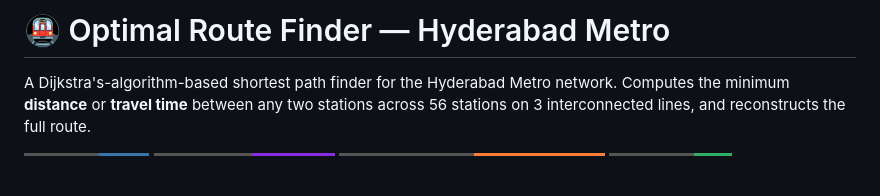
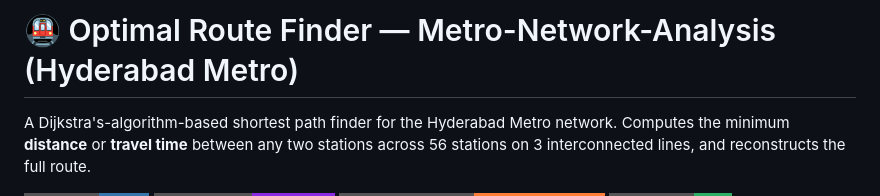
Before and after one commit to saikumarbulasala/Metro-Network-Analysis, a Markdown page: README.md, the part around the change. Drawn GitHub-style; badges without logos; blank space fills up the shorter version.

```diff
--- a/README.md
+++ b/README.md
@@ -1,4 +1,4 @@
-# 🚇 Optimal Route Finder — Hyderabad Metro
+# 🚇 Optimal Route Finder — Metro-Network-Analysis (Hyderabad Metro)
 
 A Dijkstra's-algorithm-based shortest path finder for the Hyderabad Metro network. Computes the minimum **distance** or **travel time** between any two stations across 56 stations on 3 interconnected lines, and reconstructs the full route.
 
```
